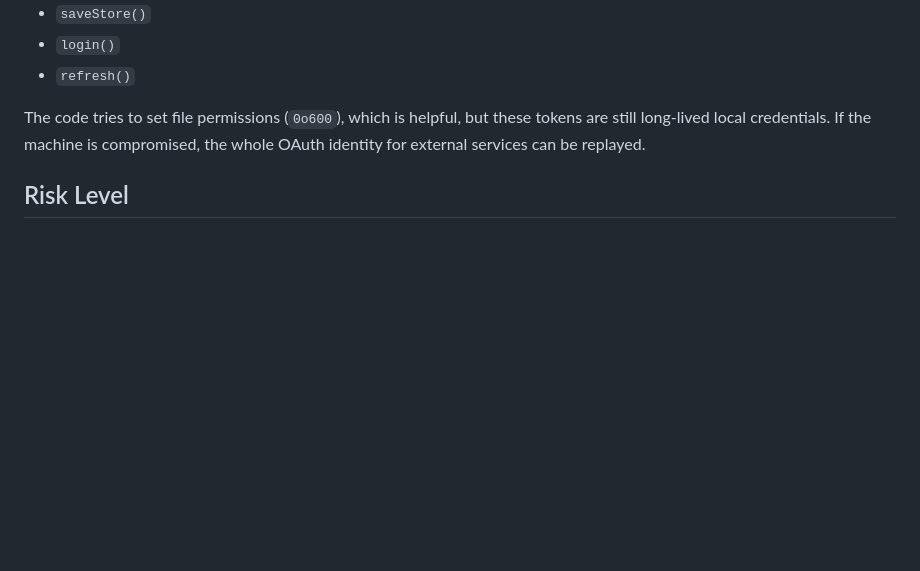
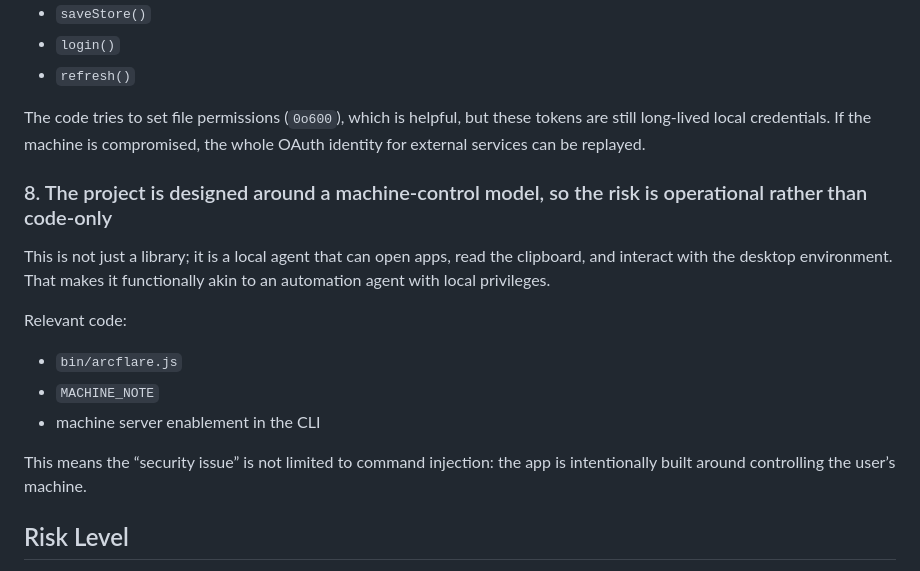
Before and after one commit to Hakeperty/ArcFlare-Code, a Markdown page: complaints.md, the part around the change. Rendered like a GitHub page; blank space fills up the shorter version.

Commit message:
Add additional security findings to complaint file

```diff
--- a/complaints.md
+++ b/complaints.md
@@ -76,6 +76,16 @@ Relevant code:
 
 The code tries to set file permissions (`0o600`), which is helpful, but these tokens are still long-lived local credentials. If the machine is compromised, the whole OAuth identity for external services can be replayed.
 
+### 8. The project is designed around a machine-control model, so the risk is operational rather than code-only
+This is not just a library; it is a local agent that can open apps, read the clipboard, and interact with the desktop environment. That makes it functionally akin to an automation agent with local privileges.
+
+Relevant code:
+- `bin/arcflare.js`
+- `MACHINE_NOTE`
+- machine server enablement in the CLI
+
+This means the “security issue” is not limited to command injection: the app is intentionally built around controlling the user’s machine.
+
 ## Risk Level
 Medium to High for untrusted repos or untrusted MCP configs.
 High for any environment where automatic updates, OAuth tokens, and remote MCP servers are all enabled.
```
